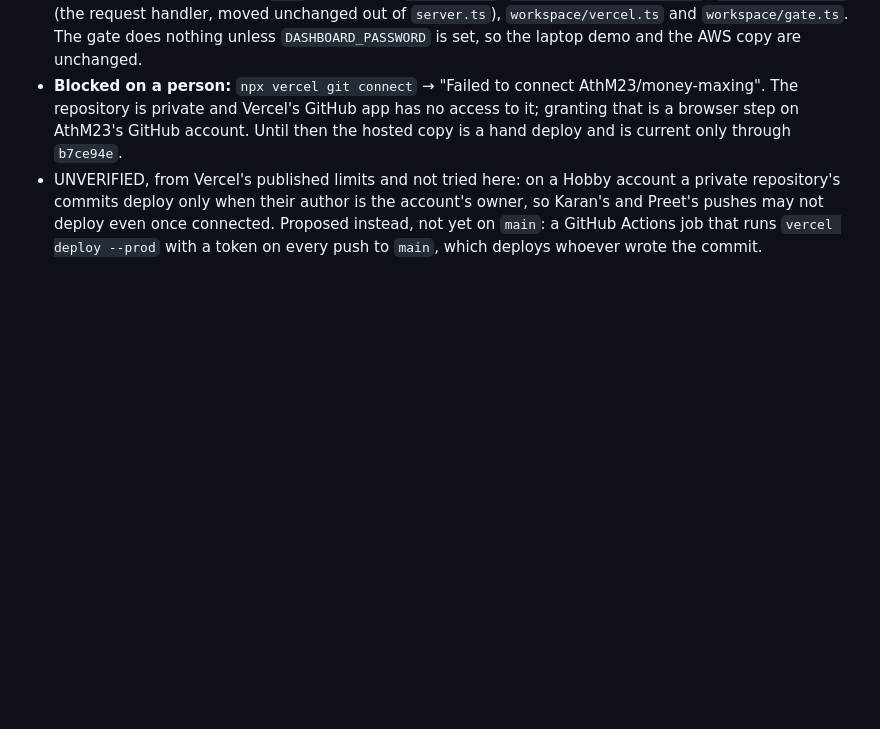
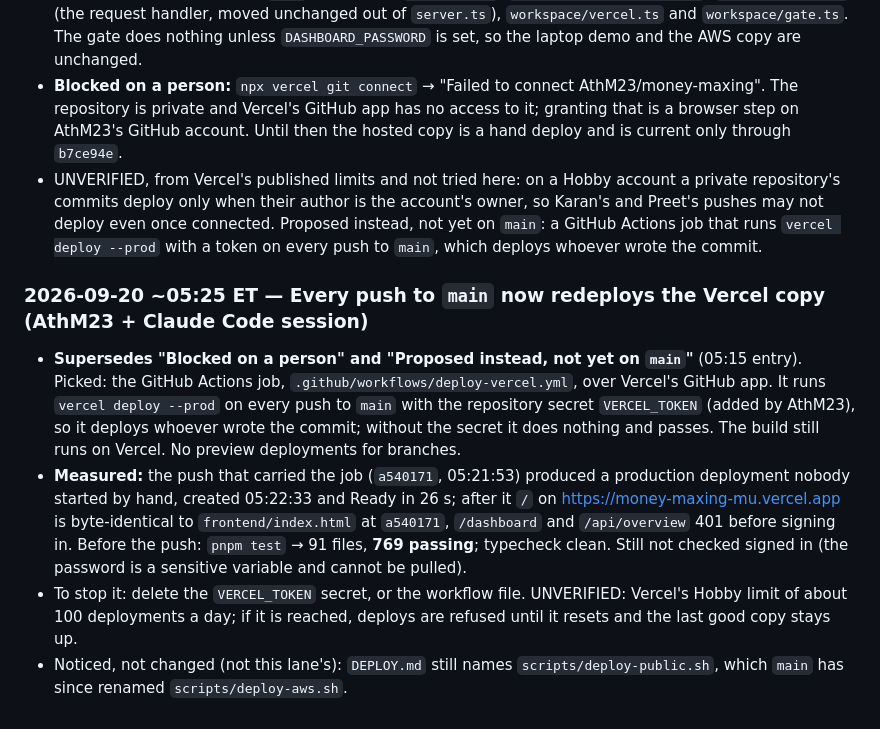
Before and after one commit to AthM23/money-maxing, a Markdown page: context/PROJECT_STATUS.md, the part around the change. GitHub-like rendering; blank space fills up the shorter version.

Commit message:
Status: 05:25, every push to main redeploys the Vercel copy
Co-Authored-By: Claude Fable 5.1 <noreply@anthropic.com>

```diff
--- a/context/PROJECT_STATUS.md
+++ b/context/PROJECT_STATUS.md
@@ -1905,3 +1905,20 @@ without the fix. Measured on this branch after them: `pnpm test` → **85 files,
   deploy only when their author is the account's owner, so Karan's and Preet's pushes may not deploy even once
   connected. Proposed instead, not yet on `main`: a GitHub Actions job that runs `vercel deploy --prod` with a token
   on every push to `main`, which deploys whoever wrote the commit.
+
+
+### 2026-09-20 ~05:25 ET — Every push to `main` now redeploys the Vercel copy (AthM23 + Claude Code session)
+
+- **Supersedes "Blocked on a person" and "Proposed instead, not yet on `main`"** (05:15 entry). Picked: the GitHub
+  Actions job, `.github/workflows/deploy-vercel.yml`, over Vercel's GitHub app. It runs `vercel deploy --prod` on every
+  push to `main` with the repository secret `VERCEL_TOKEN` (added by AthM23), so it deploys whoever wrote the commit;
+  without the secret it does nothing and passes. The build still runs on Vercel. No preview deployments for branches.
+- **Measured:** the push that carried the job (`a540171`, 05:21:53) produced a production deployment nobody started by
+  hand, created 05:22:33 and Ready in 26 s; after it `/` on https://money-maxing-mu.vercel.app is byte-identical to
+  `frontend/index.html` at `a540171`, `/dashboard` and `/api/overview` 401 before signing in. Before the push:
+  `pnpm test` → 91 files, **769 passing**; typecheck clean. Still not checked signed in (the password is a sensitive
+  variable and cannot be pulled).
+- To stop it: delete the `VERCEL_TOKEN` secret, or the workflow file. UNVERIFIED: Vercel's Hobby limit of about 100
+  deployments a day; if it is reached, deploys are refused until it resets and the last good copy stays up.
+- Noticed, not changed (not this lane's): `DEPLOY.md` still names `scripts/deploy-public.sh`, which `main` has since
+  renamed `scripts/deploy-aws.sh`.
```
Also changed, not shown: context/DEPLOY.md (+7 -3 lines).
